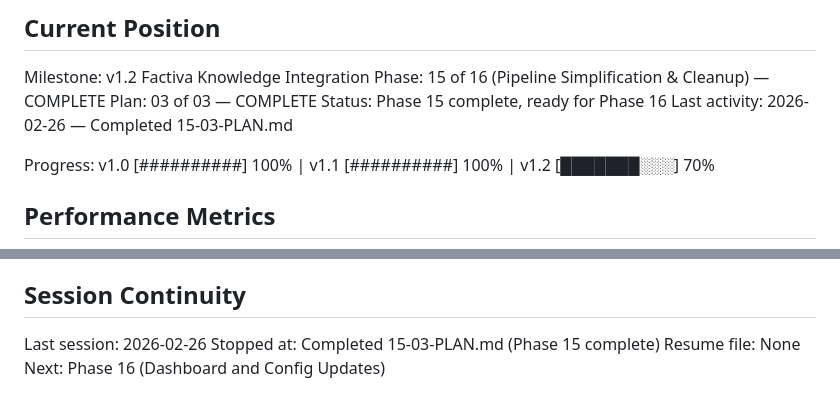
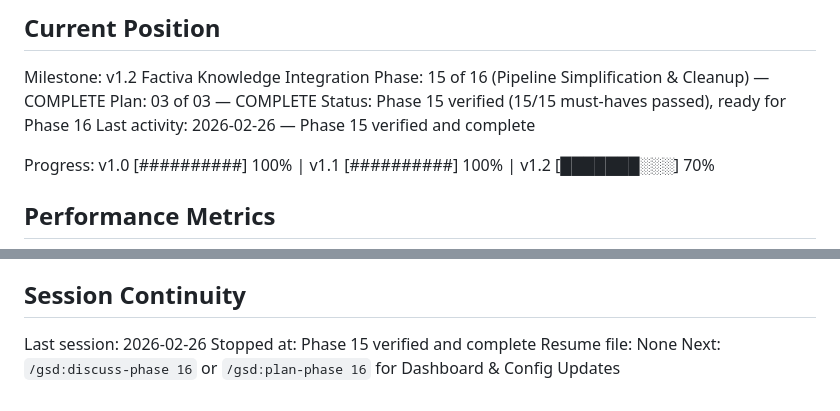
Before and after one commit to SamuraiJenkinz/daily-intelligence-brief, a Markdown page: .planning/STATE.md, 2 parts joined by grey strips. Rendered like a GitHub page.

Commit message:
docs(15): complete pipeline-simplification-cleanup phase
Co-Authored-By: Claude Opus 4.6 <noreply@anthropic.com>

```diff
--- a/.planning/STATE.md
+++ b/.planning/STATE.md
@@ -12,8 +12,8 @@ See: .planning/PROJECT.md (updated 2026-02-26)
 Milestone: v1.2 Factiva Knowledge Integration
 Phase: 15 of 16 (Pipeline Simplification & Cleanup) — COMPLETE
 Plan: 03 of 03 — COMPLETE
-Status: Phase 15 complete, ready for Phase 16
-Last activity: 2026-02-26 — Completed 15-03-PLAN.md
+Status: Phase 15 verified (15/15 must-haves passed), ready for Phase 16
+Last activity: 2026-02-26 — Phase 15 verified and complete
 
 Progress: v1.0 [##########] 100% | v1.1 [##########] 100% | v1.2 [███████░░░] 70%
 
@@ -94,6 +94,6 @@ v1.2 considerations:
 ## Session Continuity
 
 Last session: 2026-02-26
-Stopped at: Completed 15-03-PLAN.md (Phase 15 complete)
+Stopped at: Phase 15 verified and complete
 Resume file: None
-Next: Phase 16 (Dashboard and Config Updates)
+Next: `/gsd:discuss-phase 16` or `/gsd:plan-phase 16` for Dashboard & Config Updates
```
Also changed, not shown: 1 other file.
